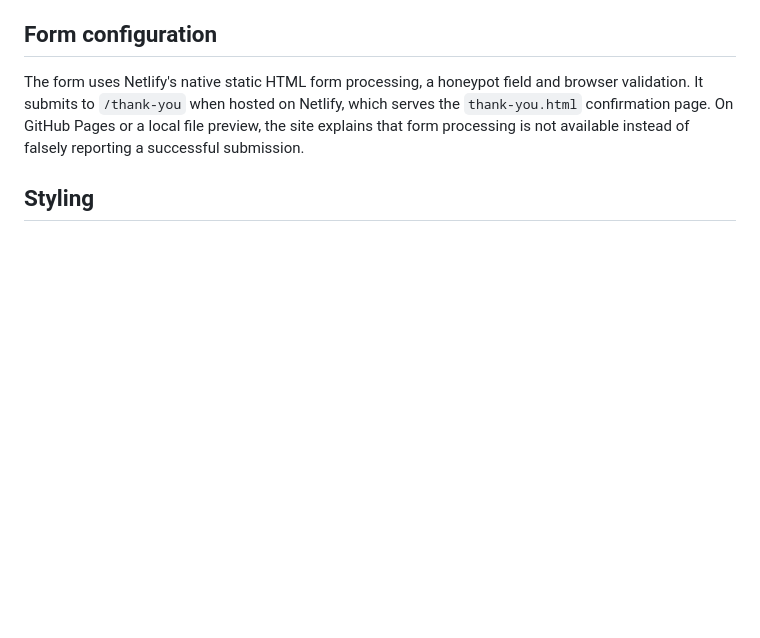
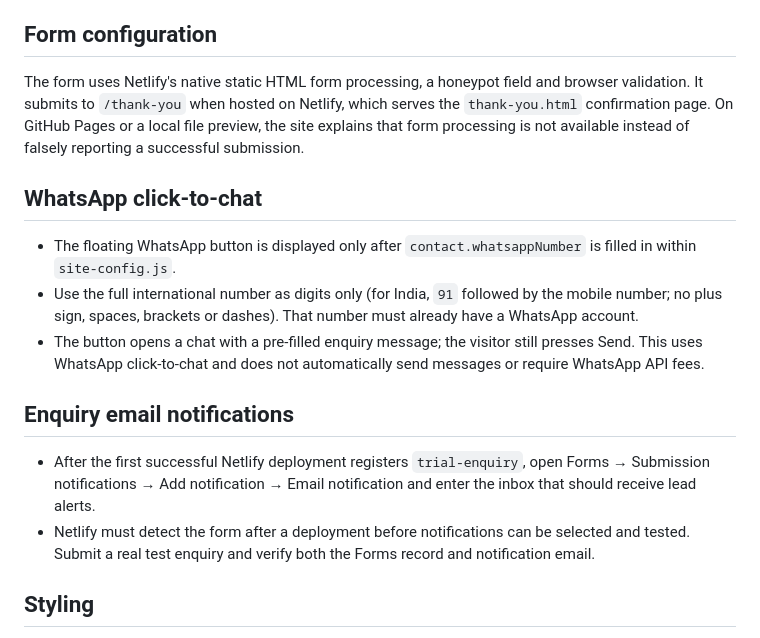
Before and after one commit to Surya623Dev/unique-fitness-website, a Markdown page: README.md, the part around the change. Drawn GitHub-style; blank space fills up the shorter version.

Commit message:
Document WhatsApp and email lead workflow

```diff
--- a/README.md
+++ b/README.md
@@ -38,6 +38,15 @@ GitHub Pages can host the static site. To use the included workflow, open reposi
 ## Form configuration
 The form uses Netlify's native static HTML form processing, a honeypot field and browser validation. It submits to `/thank-you` when hosted on Netlify, which serves the `thank-you.html` confirmation page. On GitHub Pages or a local file preview, the site explains that form processing is not available instead of falsely reporting a successful submission.
 
+## WhatsApp click-to-chat
+- The floating WhatsApp button is displayed only after `contact.whatsappNumber` is filled in within `site-config.js`.
+- Use the full international number as digits only (for India, `91` followed by the mobile number; no plus sign, spaces, brackets or dashes). That number must already have a WhatsApp account.
+- The button opens a chat with a pre-filled enquiry message; the visitor still presses Send. This uses WhatsApp click-to-chat and does not automatically send messages or require WhatsApp API fees.
+
+## Enquiry email notifications
+- After the first successful Netlify deployment registers `trial-enquiry`, open Forms → Submission notifications → Add notification → Email notification and enter the inbox that should receive lead alerts.
+- Netlify must detect the form after a deployment before notifications can be selected and tested. Submit a real test enquiry and verify both the Forms record and notification email.
+
 ## Styling
 - Obsidian: #090A09
 - Electric lime: #B7FF35
```
